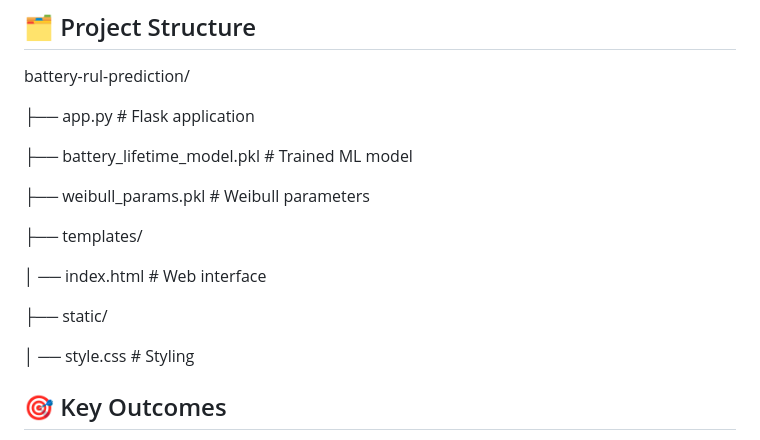
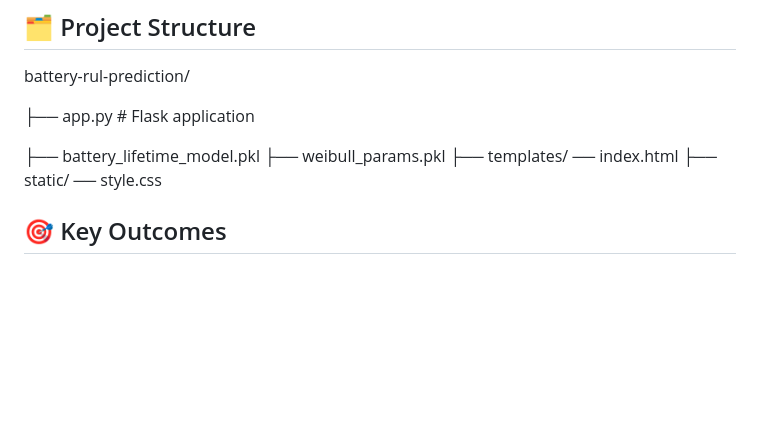
Before and after one commit to Hela-Mouelhi/battery-RUL-prediction, a Markdown page: README.md, the part around the change. Rendered like a GitHub page; blank space fills up the shorter version.

```diff
--- a/README.md
+++ b/README.md
@@ -120,17 +120,12 @@ battery-rul-prediction/
 
 ├── app.py # Flask application
 
-├── battery_lifetime_model.pkl # Trained ML model
-
-├── weibull_params.pkl # Weibull parameters
-
+├── battery_lifetime_model.pkl
+├── weibull_params.pkl
 ├── templates/
-
-│    ── index.html # Web interface
-
+    ── index.html
 ├── static/
-
-│    ── style.css # Styling
+   ── style.css
 
 
 ## 🎯 Key Outcomes
```
